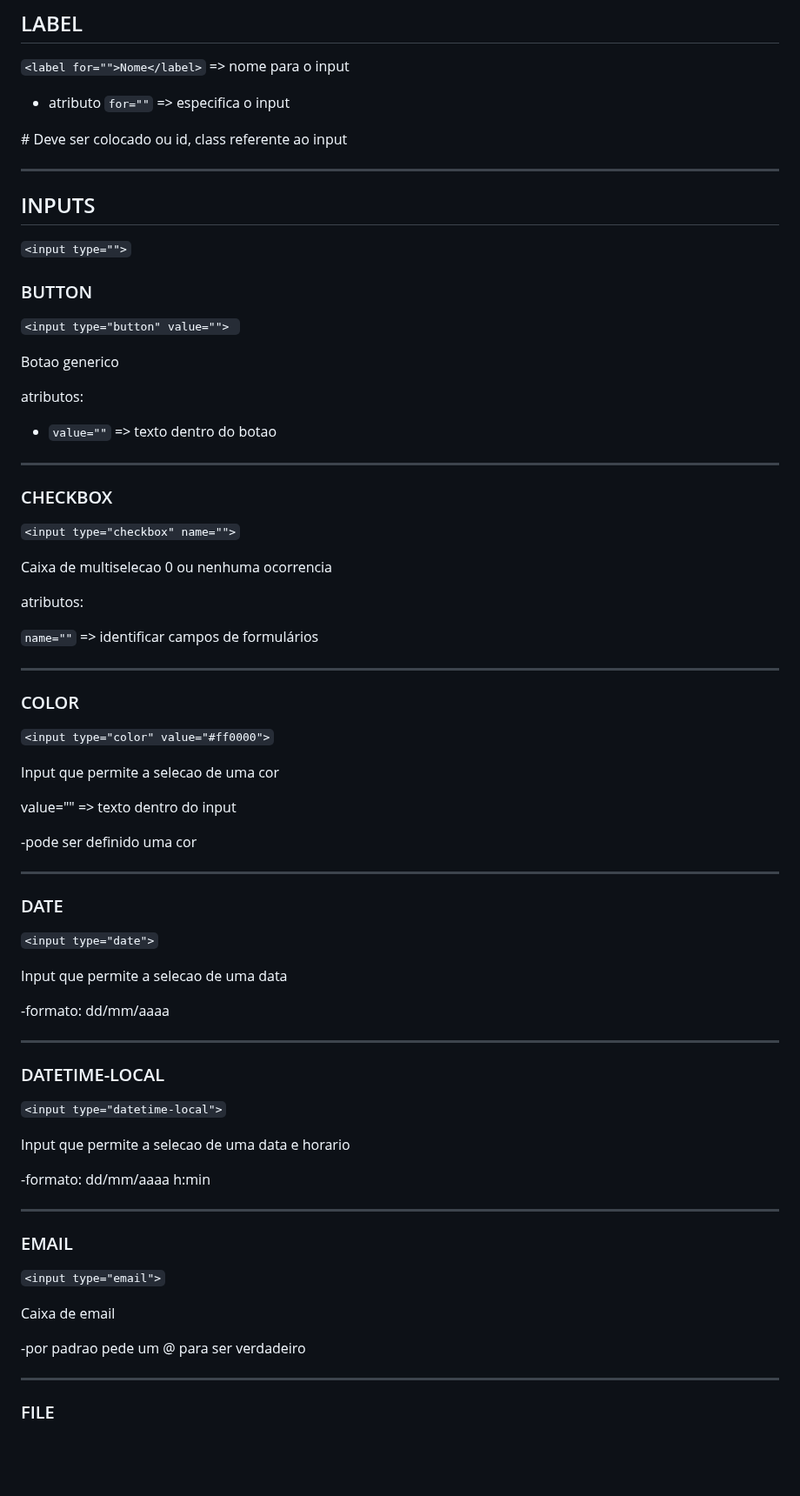
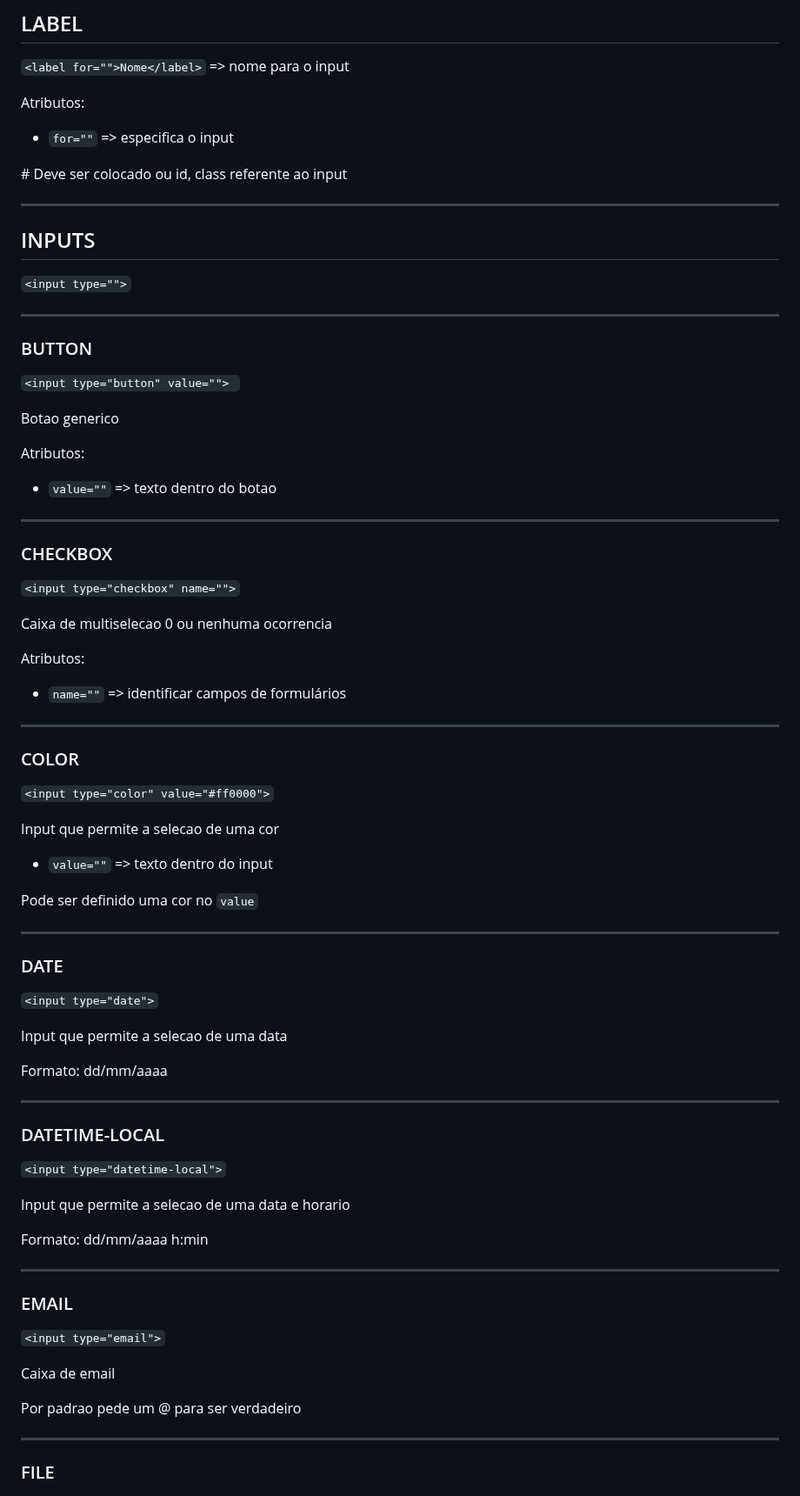
Before and after one commit to RaissonGitHub/Anotacoes, a Markdown page: HTML/anotacoes_html.md, the part around one of its changes. Shown at 87% size. Drawn GitHub-style; blank space fills up the shorter version.

```diff
--- a/HTML/anotacoes_html.md
+++ b/HTML/anotacoes_html.md
@@ -664,7 +672,9 @@ Titulo para o agrupamento
 
 ``<label for="">Nome</label>`` => nome para o input
 
-* atributo `for=""` => especifica o input
+Atributos:
+
+* `for=""` => especifica o input
 
 \# Deve ser colocado ou id, class referente ao input
 
@@ -674,13 +684,15 @@ Titulo para o agrupamento
 
 `<input type="">`
 
+---
+
 ### BUTTON
 
 `<input type="button" value=""> `
 
 Botao generico
 
-atributos:
+Atributos:
 
 * `value=""` => texto dentro do botao
 
@@ -692,9 +704,9 @@ atributos:
 
 Caixa de multiselecao 0 ou nenhuma ocorrencia
 
-atributos:
+Atributos:
 
-`name=""` => identificar campos de formulários
+* `name=""` => identificar campos de formulários
 
 ---
 
@@ -704,9 +716,9 @@ atributos:
 
 Input que permite a selecao de uma cor
 
-value="" => texto dentro do input
+* `value=""` => texto dentro do input
 
--pode ser definido uma cor
+Pode ser definido uma cor no `value`
 
 ---
 
@@ -716,7 +728,7 @@ value="" => texto dentro do input
 
 Input que permite a selecao de uma data
 
--formato:  dd/mm/aaaa
+Formato:  dd/mm/aaaa
 
 ---
 
@@ -726,7 +738,7 @@ Input que permite a selecao de uma data
 
 Input que permite a selecao de uma data e horario
 
--formato:  dd/mm/aaaa h:min
+Formato:  dd/mm/aaaa h:min
 
 ---
 
@@ -736,7 +748,7 @@ Input que permite a selecao de uma data e horario
 
 Caixa de email
 
--por padrao pede um @ para ser verdadeiro
+Por padrao pede um @ para ser verdadeiro
 
 ---
 
```
Also changed, not shown: other parts of HTML/anotacoes_html.md (+40 -32 lines).
